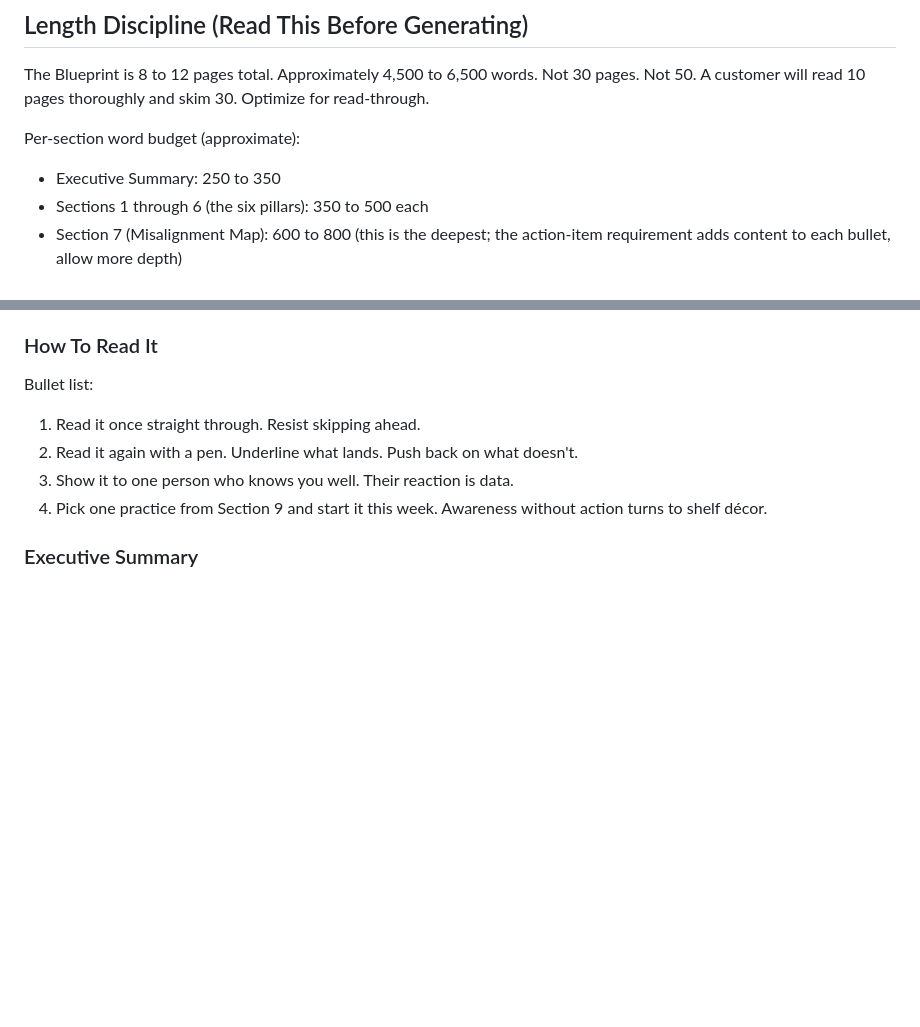
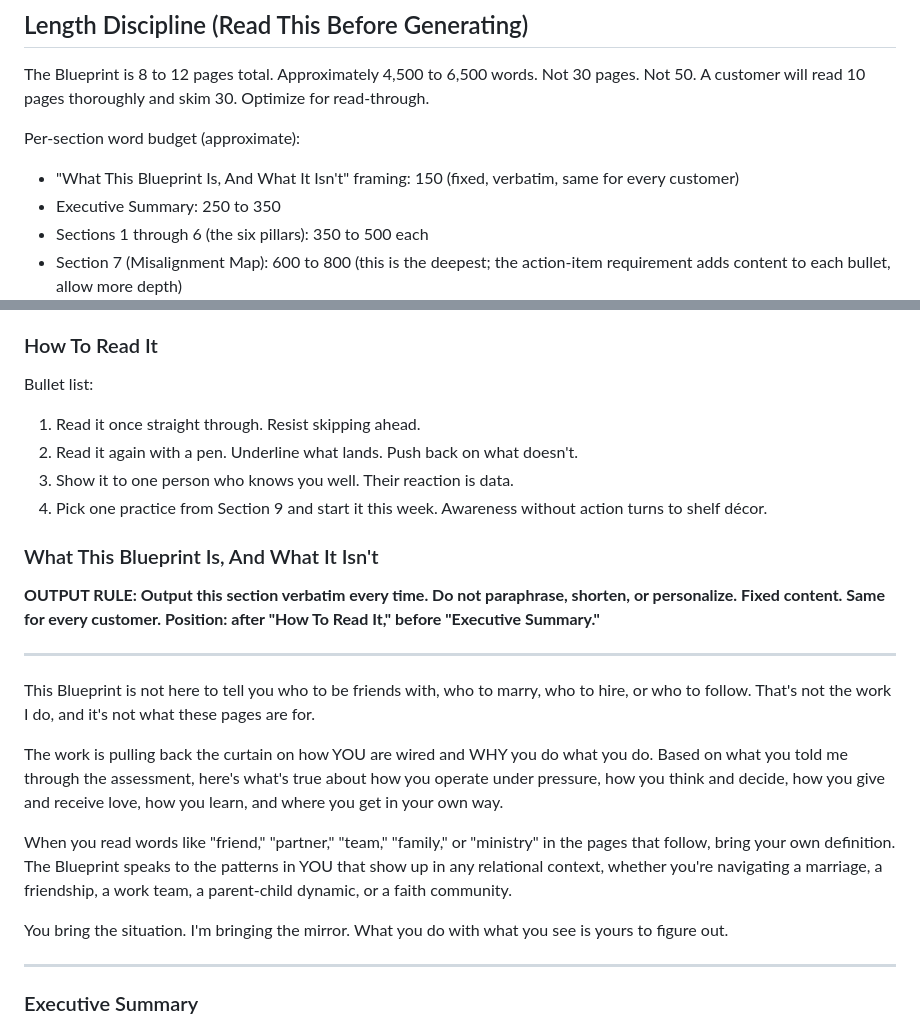
Before and after one commit to DennisNickens/dennisnickens-site, a Markdown page: assessment/master-prompt.md, 2 parts joined by grey strips. Rendered like a GitHub page; blank space fills up the shorter version.

Commit message:
Add 'What This Blueprint Is, And What It Isn\''t' framing section at top of Blueprint

```diff
--- a/assessment/master-prompt.md
+++ b/assessment/master-prompt.md
@@ -225,6 +225,7 @@ Use the qualifier answers to:
 The Blueprint is 8 to 12 pages total. Approximately 4,500 to 6,500 words. Not 30 pages. Not 50. A customer will read 10 pages thoroughly and skim 30. Optimize for read-through.
 
 Per-section word budget (approximate):
+- "What This Blueprint Is, And What It Isn't" framing: 150 (fixed, verbatim, same for every customer)
 - Executive Summary: 250 to 350
 - Sections 1 through 6 (the six pillars): 350 to 500 each
 - Section 7 (Misalignment Map): 600 to 800 (this is the deepest; the action-item requirement adds content to each bullet, allow more depth)
@@ -264,6 +265,22 @@ Bullet list:
 2. Read it again with a pen. Underline what lands. Push back on what doesn't.
 3. Show it to one person who knows you well. Their reaction is data.
 4. Pick one practice from Section 9 and start it this week. Awareness without action turns to shelf décor.
+
+### What This Blueprint Is, And What It Isn't
+
+**OUTPUT RULE: Output this section verbatim every time. Do not paraphrase, shorten, or personalize. Fixed content. Same for every customer. Position: after "How To Read It," before "Executive Summary."**
+
+---
+
+This Blueprint is not here to tell you who to be friends with, who to marry, who to hire, or who to follow. That's not the work I do, and it's not what these pages are for.
+
+The work is pulling back the curtain on how YOU are wired and WHY you do what you do. Based on what you told me through the assessment, here's what's true about how you operate under pressure, how you think and decide, how you give and receive love, how you learn, and where you get in your own way.
+
+When you read words like "friend," "partner," "team," "family," or "ministry" in the pages that follow, bring your own definition. The Blueprint speaks to the patterns in YOU that show up in any relational context, whether you're navigating a marriage, a friendship, a work team, a parent-child dynamic, or a faith community.
+
+You bring the situation. I'm bringing the mirror. What you do with what you see is yours to figure out.
+
+---
 
 ### Executive Summary
 4-5 paragraphs. Synthesize who this person is across all six pillars. Lead with their dominant Behavior + dominant Connection Currency combination. Name the misalignment at the intersection of behavior and connection. End with the promise: "This Blueprint maps that gap precisely. It tells you where the trigger lives, what it costs you, how the pattern repeats, and exactly what to shift."
```
